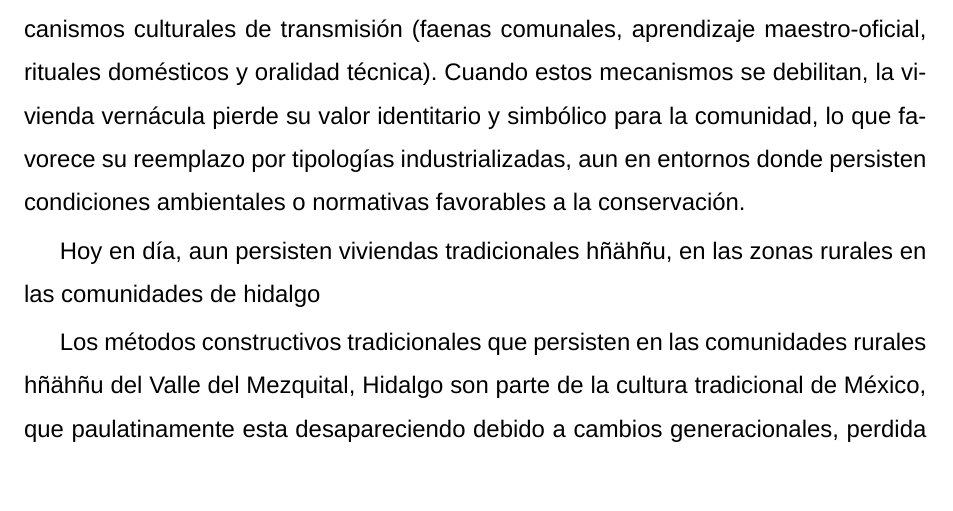
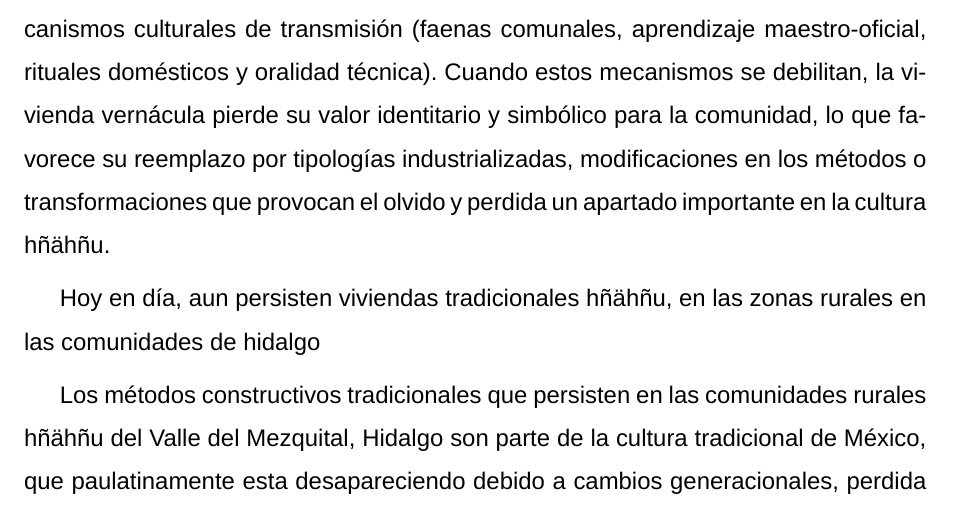
Before and after one commit to VictorHGH/ICR, a LaTeX document (estructura/icr.tex, which reads estructura/003_introduccion/005_hipotesis/hipotesis.tex): part of page 9 of 28, cut so that both start at the same text. Compiled offline with XeLaTeX; a missing font is replaced by an installed copy or a similar font.

Commit message:
[Updated] hipotesis

```diff
--- a/estructura/003_introduccion/005_hipotesis/hipotesis.tex
+++ b/estructura/003_introduccion/005_hipotesis/hipotesis.tex
@@ -1,6 +1,6 @@
 \subsection{Hipótesis}
 
-La pérdida de continuidad intergeneracional del saber constructivo hñähñu no es un efecto de la escasez material, sino el resultado de la desarticulación de los mecanismos culturales de transmisión (faenas comunales, aprendizaje maestro-oficial, rituales domésticos y oralidad técnica).  Cuando estos mecanismos se debilitan, la vivienda vernácula pierde su valor identitario y simbólico para la comunidad, lo que favorece su reemplazo por tipologías industrializadas, aun en entornos donde persisten condiciones ambientales o normativas favorables a la conservación.
+La pérdida de continuidad intergeneracional del saber constructivo hñähñu no es un efecto de la escasez material, sino el resultado de la desarticulación de los mecanismos culturales de transmisión (faenas comunales, aprendizaje maestro-oficial, rituales domésticos y oralidad técnica).  Cuando estos mecanismos se debilitan, la vivienda vernácula pierde su valor identitario y simbólico para la comunidad, lo que favorece su reemplazo por tipologías industrializadas, modificaciones en los métodos o transformaciones que provocan el olvido y perdida un apartado importante en la cultura hñähñu.
 
 Hoy en día, aun persisten viviendas tradicionales hñähñu, en las zonas rurales en las comunidades de hidalgo
 
```
